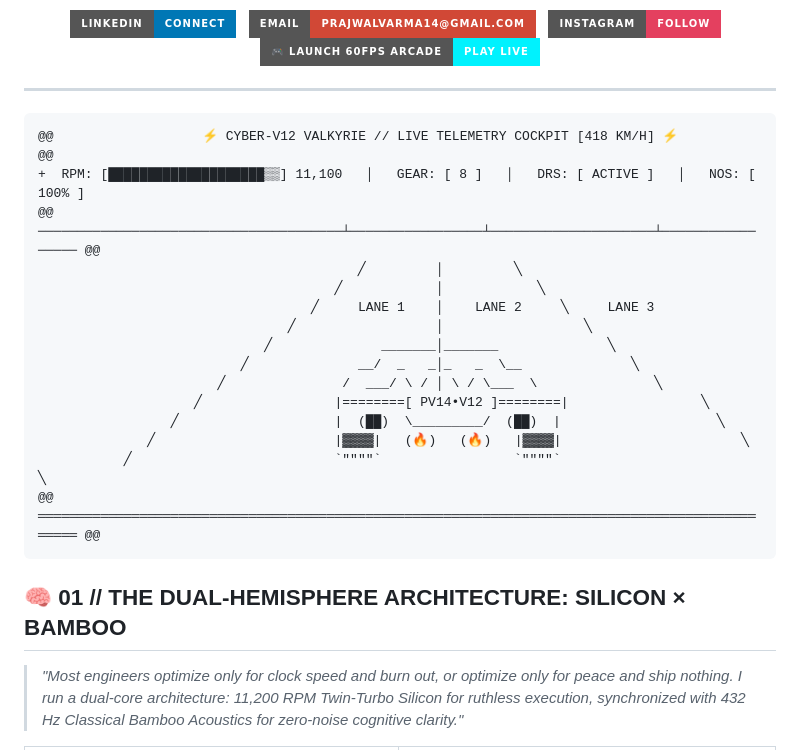
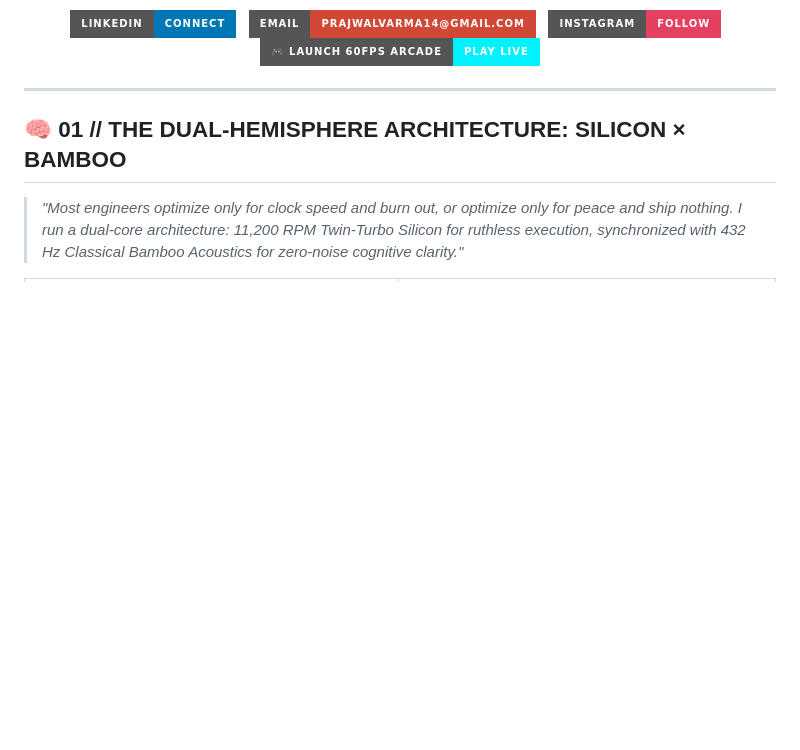
Before and after one commit to prajwalvarma14/prajwalvarma14, a Markdown page: README.md, the part around the change. Drawn GitHub-style; badges without logos; blank space fills up the shorter version.

Commit message:
docs: remove ASCII cockpit telemetry block

````diff
--- a/README.md
+++ b/README.md
@@ -30,24 +30,6 @@
 </div>
 
 ---
-
-```
-@@                   ⚡ CYBER-V12 VALKYRIE // LIVE TELEMETRY COCKPIT [418 KM/H] ⚡                   @@
-+  RPM: [████████████████████▒▒] 11,100   │   GEAR: [ 8 ]   │   DRS: [ ACTIVE ]   │   NOS: [ 100% ]
-@@ ───────────────────────────────────────┴─────────────────┴─────────────────────┴───────────────── @@
-                                         ╱         │         ╲
-                                      ╱            │            ╲
-                                   ╱     LANE 1    │    LANE 2     ╲     LANE 3
-                                ╱                  │                  ╲
-                             ╱              _______│_______              ╲
-                          ╱              __/  _   _│_   _  \__              ╲
-                       ╱               /  ___/ \ / │ \ / \___  \               ╲
-                    ╱                 |========[ PV14•V12 ]========|                 ╲
-                 ╱                    |  (██)  \_________/  (██)  |                    ╲
-              ╱                       |▓▓▓▓|   (🔥)   (🔥)   |▓▓▓▓|                       ╲
-           ╱                          `""""`                 `""""`                          ╲
-@@ ═════════════════════════════════════════════════════════════════════════════════════════════════ @@
-```
 
 ## 🧠 01 // THE DUAL-HEMISPHERE ARCHITECTURE: SILICON × BAMBOO
 
````
